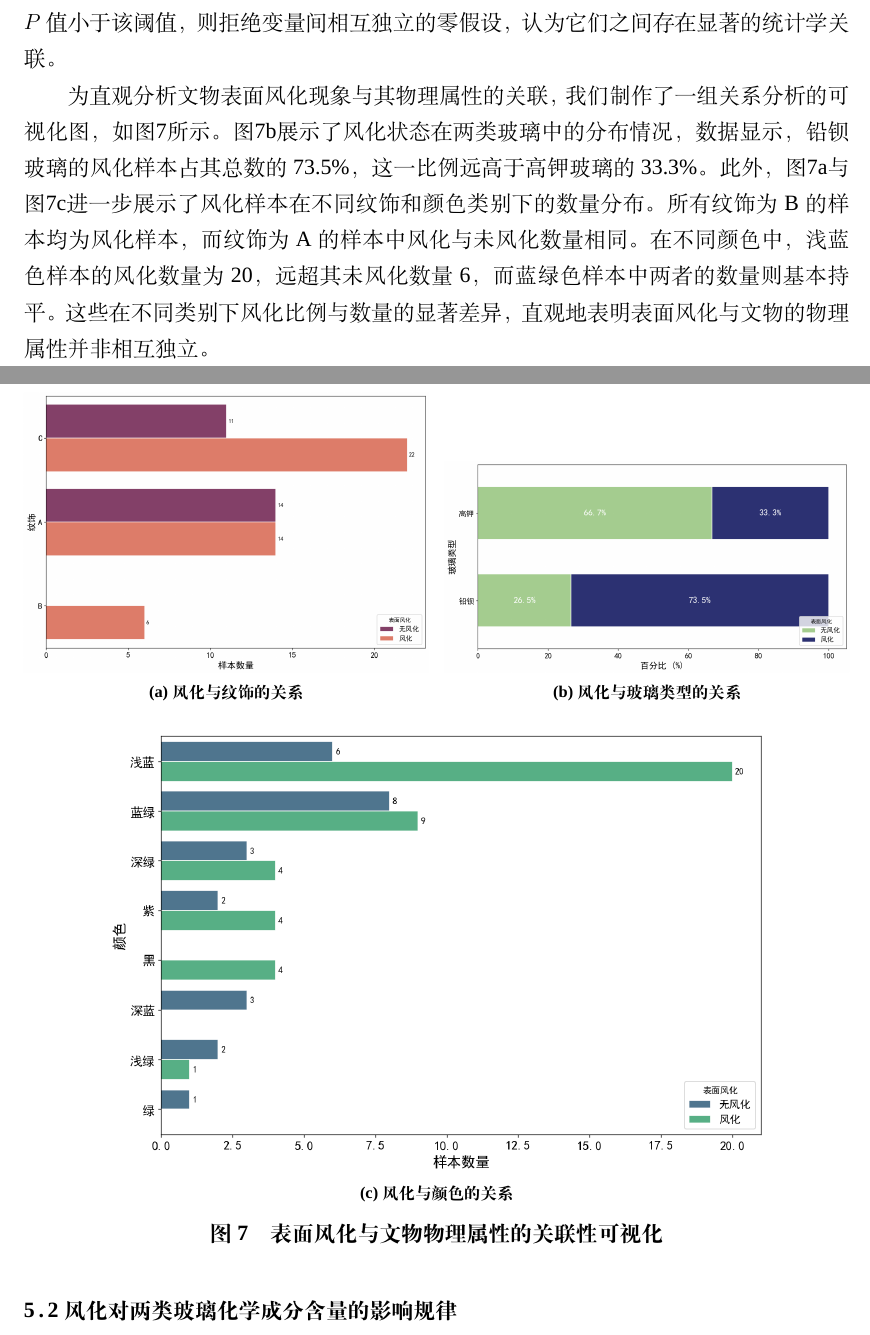
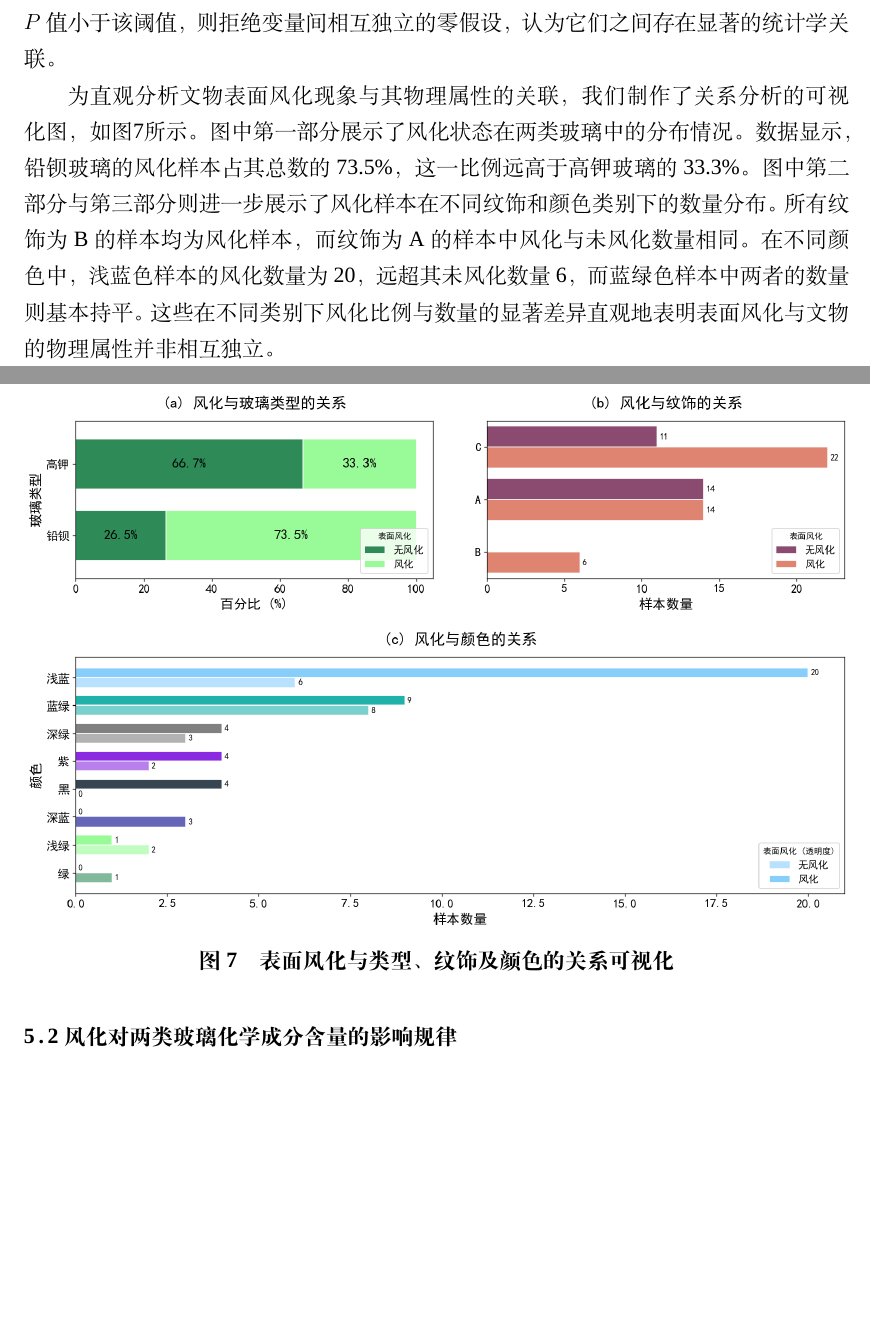
Before and after one commit to fall-fall/2022C, a LaTeX thesis (Latex/example.tex, which reads Latex/contents/3问题一.tex): two parts of pages 7 and 8 of 25, joined at a grey line, cut so that both start at the same text, the shorter picture padded with empty space. Compiled offline with XeLaTeX; a missing font is replaced by an installed copy or a similar font.

Commit message:
问题一修正为黄金比例图

```diff
--- a/Latex/contents/3问题一.tex
+++ b/Latex/contents/3问题一.tex
@@ -17,39 +17,25 @@
 
 卡方检验 ($\chi^{2}$ test) 是一种专门用于判断两个或多个分类变量之间是否存在关联的经典统计方法，其核心思想在于比较观测频数与期望频数之间的差异。其中，观测频数是样本数据中各类组合的实际计数值，而期望频数则是在“变量间相互独立”这一零假设下，根据边际概率计算出的理论计数值。检验过程通过计算两者差异的卡方统计量，并将其转换为$P$值来进行判断。在本研究中，我们设定显著性水平为$0.05$，若计算所得的$P$值小于该阈值，则拒绝变量间相互独立的零假设，认为它们之间存在显著的统计学关联。
 
-为直观分析文物表面风化现象与其物理属性的关联，我们制作了一组关系分析的可视化图，如图\ref{fig:关系分析可视化_all}所示。图\ref{fig:relation_type}展示了风化状态在两类玻璃中的分布情况，数据显示，铅钡玻璃的风化样本占其总数的73.5\%，这一比例远高于高钾玻璃的33.3\%。此外，图\ref{fig:relation_pattern}与图\ref{fig:relation_color}进一步展示了风化样本在不同纹饰和颜色类别下的数量分布。所有纹饰为B的样本均为风化样本，而纹饰为A的样本中风化与未风化数量相同。在不同颜色中，浅蓝色样本的风化数量为20，远超其未风化数量6，而蓝绿色样本中两者的数量则基本持平。这些在不同类别下风化比例与数量的显著差异，直观地表明表面风化与文物的物理属性并非相互独立。
+为直观分析文物表面风化现象与其物理属性的关联，我们制作了关系分析的可视化图，如图\ref{fig:关系分析可视化}所示。图中第一部分展示了风化状态在两类玻璃中的分布情况。数据显示，铅钡玻璃的风化样本占其总数的73.5\%，这一比例远高于高钾玻璃的33.3\%。图中第二部分与第三部分则进一步展示了风化样本在不同纹饰和颜色类别下的数量分布。所有纹饰为B的样本均为风化样本，而纹饰为A的样本中风化与未风化数量相同。在不同颜色中，浅蓝色样本的风化数量为20，远超其未风化数量6，而蓝绿色样本中两者的数量则基本持平。这些在不同类别下风化比例与数量的显著差异直观地表明表面风化与文物的物理属性并非相互独立。
+
+
+
+
 
 \begin{figure}[H]
-	\centering
-	% 上方并排的两个子图
-	\begin{subfigure}[b]{0.49\textwidth}
-		\centering
-		\includegraphics[width=\textwidth]{figs/3问题一/风化与纹饰的关系.png}
-		\caption{风化与纹饰的关系}
-		\label{fig:relation_pattern}
-	\end{subfigure}
-	\hfill % 用于在两个子图之间产生弹性空间
-	\begin{subfigure}[b]{0.49\textwidth}
-		\centering
-		\includegraphics[width=\textwidth]{figs/3问题一/风化与玻璃类型的关系.png}
-		\caption{风化与玻璃类型的关系}
-		\label{fig:relation_type}
-	\end{subfigure}
 
-	\vspace{0.5cm} % 增加一些垂直间距
+\centering
 
-	% 下方居中的单个子图
-	\begin{subfigure}[b]{0.8\textwidth}
-		\centering
-		\includegraphics[width=\textwidth]{figs/3问题一/风化与颜色的关系.png}
-		\caption{风化与颜色的关系}
-		\label{fig:relation_color}
+\includegraphics[width=\textwidth]{figs/3问题一/问题一_关系分析可视化_组合图_黄金分割.png}
 
-	\end{subfigure}
+\caption{表面风化与类型、纹饰及颜色的关系可视化}
 
-	\caption{表面风化与文物物理属性的关联性可视化}
-	\label{fig:关系分析可视化_all}
+\label{fig:关系分析可视化}
+
 \end{figure}
+
+
 
 
 \subsection{风化对两类玻璃化学成分含量的影响规律}
```
Also changed, not shown: Latex/figs/3问题一/问题一_关系分析可视化_组合图_3_1.png (added), Latex/figs/3问题一/问题一_关系分析可视化_组合图_黄金分割.png (added).
